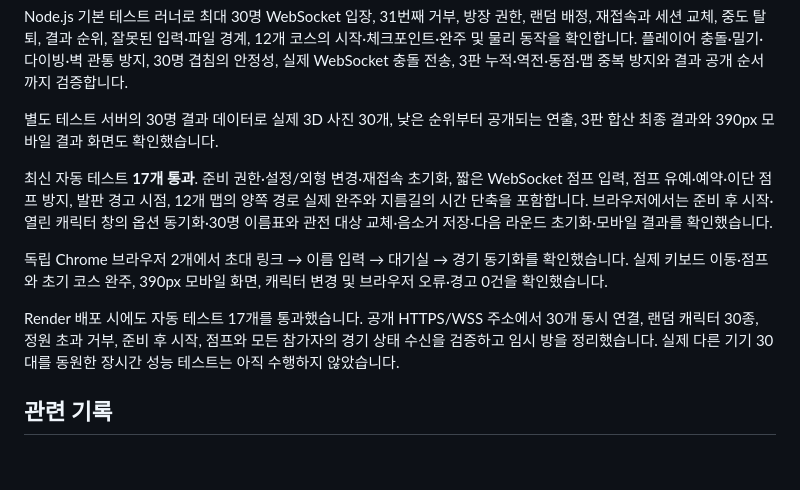
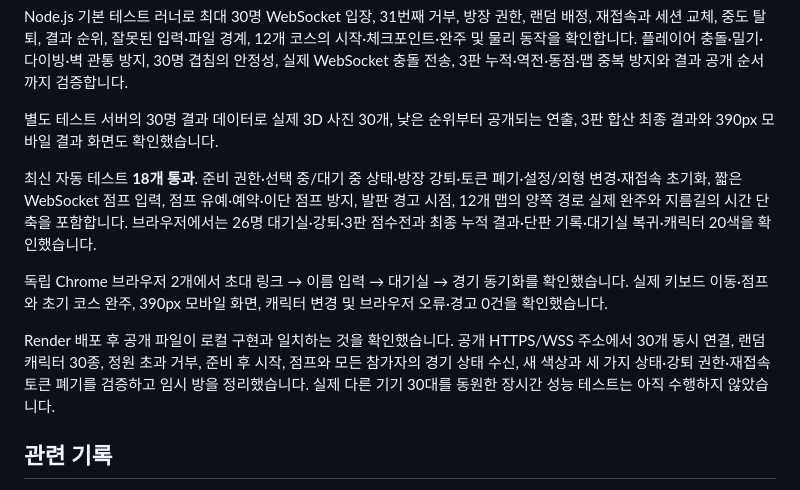
Before and after one commit to kimmokdong/fallguys, a Markdown page: README.md, the part around the change. Rendered like a GitHub page; blank space fills up the shorter version.

Commit message:
배포 후 검증 결과 문서 갱신

```diff
--- a/README.md
+++ b/README.md
@@ -150,11 +150,11 @@ Node.js 기본 테스트 러너로 최대 30명 WebSocket 입장, 31번째 거
 
 별도 테스트 서버의 30명 결과 데이터로 실제 3D 사진 30개, 낮은 순위부터 공개되는 연출, 3판 합산 최종 결과와 390px 모바일 결과 화면도 확인했습니다.
 
-최신 자동 테스트 **17개 통과**. 준비 권한·설정/외형 변경·재접속 초기화, 짧은 WebSocket 점프 입력, 점프 유예·예약·이단 점프 방지, 발판 경고 시점, 12개 맵의 양쪽 경로 실제 완주와 지름길의 시간 단축을 포함합니다. 브라우저에서는 준비 후 시작·열린 캐릭터 창의 옵션 동기화·30명 이름표와 관전 대상 교체·음소거 저장·다음 라운드 초기화·모바일 결과를 확인했습니다.
+최신 자동 테스트 **18개 통과**. 준비 권한·선택 중/대기 중 상태·방장 강퇴·토큰 폐기·설정/외형 변경·재접속 초기화, 짧은 WebSocket 점프 입력, 점프 유예·예약·이단 점프 방지, 발판 경고 시점, 12개 맵의 양쪽 경로 실제 완주와 지름길의 시간 단축을 포함합니다. 브라우저에서는 26명 대기실·강퇴·3판 점수전과 최종 누적 결과·단판 기록·대기실 복귀·캐릭터 20색을 확인했습니다.
 
 독립 Chrome 브라우저 2개에서 초대 링크 → 이름 입력 → 대기실 → 경기 동기화를 확인했습니다. 실제 키보드 이동·점프와 초기 코스 완주, 390px 모바일 화면, 캐릭터 변경 및 브라우저 오류·경고 0건을 확인했습니다.
 
-Render 배포 시에도 자동 테스트 17개를 통과했습니다. 공개 HTTPS/WSS 주소에서 30개 동시 연결, 랜덤 캐릭터 30종, 정원 초과 거부, 준비 후 시작, 점프와 모든 참가자의 경기 상태 수신을 검증하고 임시 방을 정리했습니다. 실제 다른 기기 30대를 동원한 장시간 성능 테스트는 아직 수행하지 않았습니다.
+Render 배포 후 공개 파일이 로컬 구현과 일치하는 것을 확인했습니다. 공개 HTTPS/WSS 주소에서 30개 동시 연결, 랜덤 캐릭터 30종, 정원 초과 거부, 준비 후 시작, 점프와 모든 참가자의 경기 상태 수신, 새 색상과 세 가지 상태·강퇴 권한·재접속 토큰 폐기를 검증하고 임시 방을 정리했습니다. 실제 다른 기기 30대를 동원한 장시간 성능 테스트는 아직 수행하지 않았습니다.
 
 ## 관련 기록
 
```
